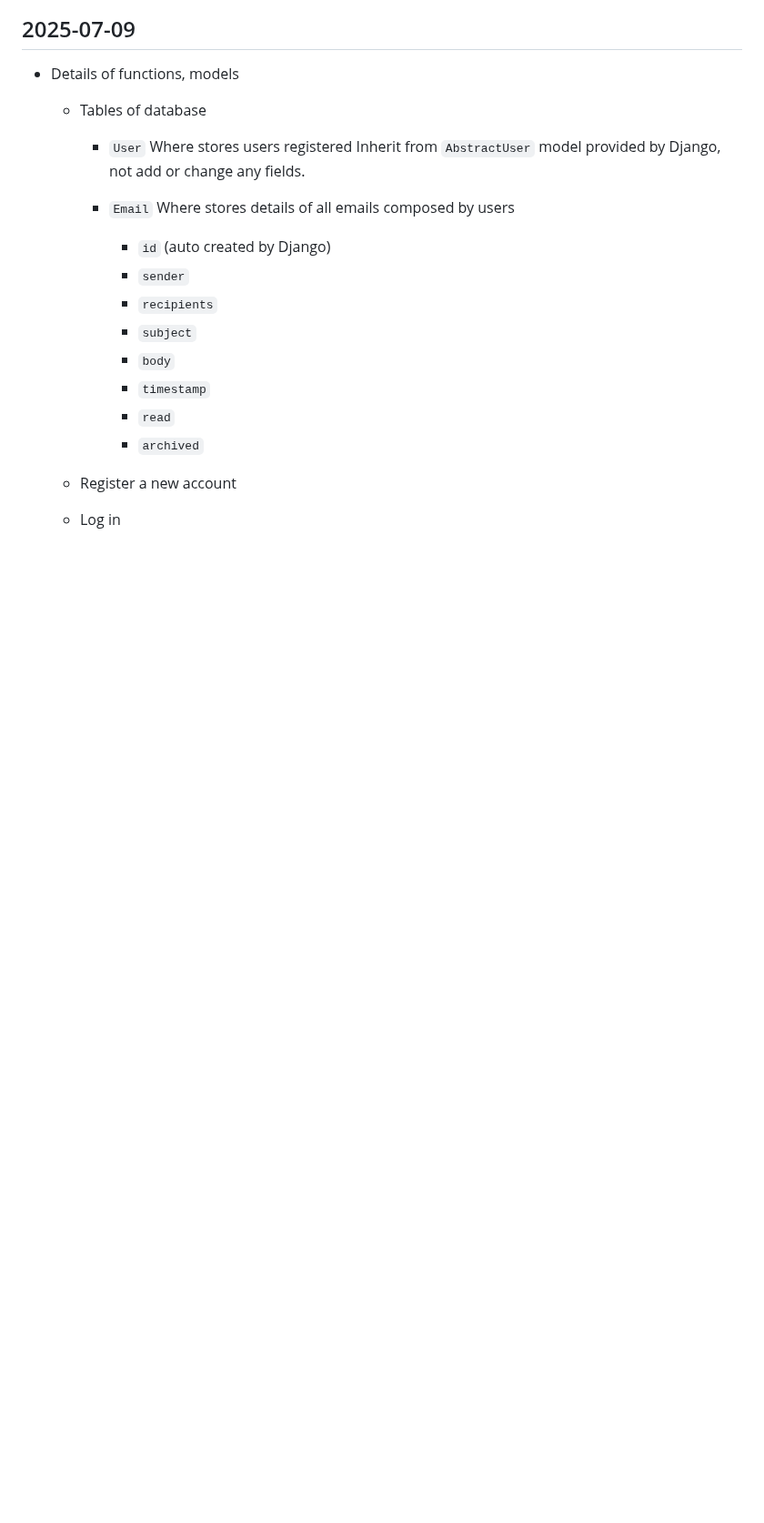
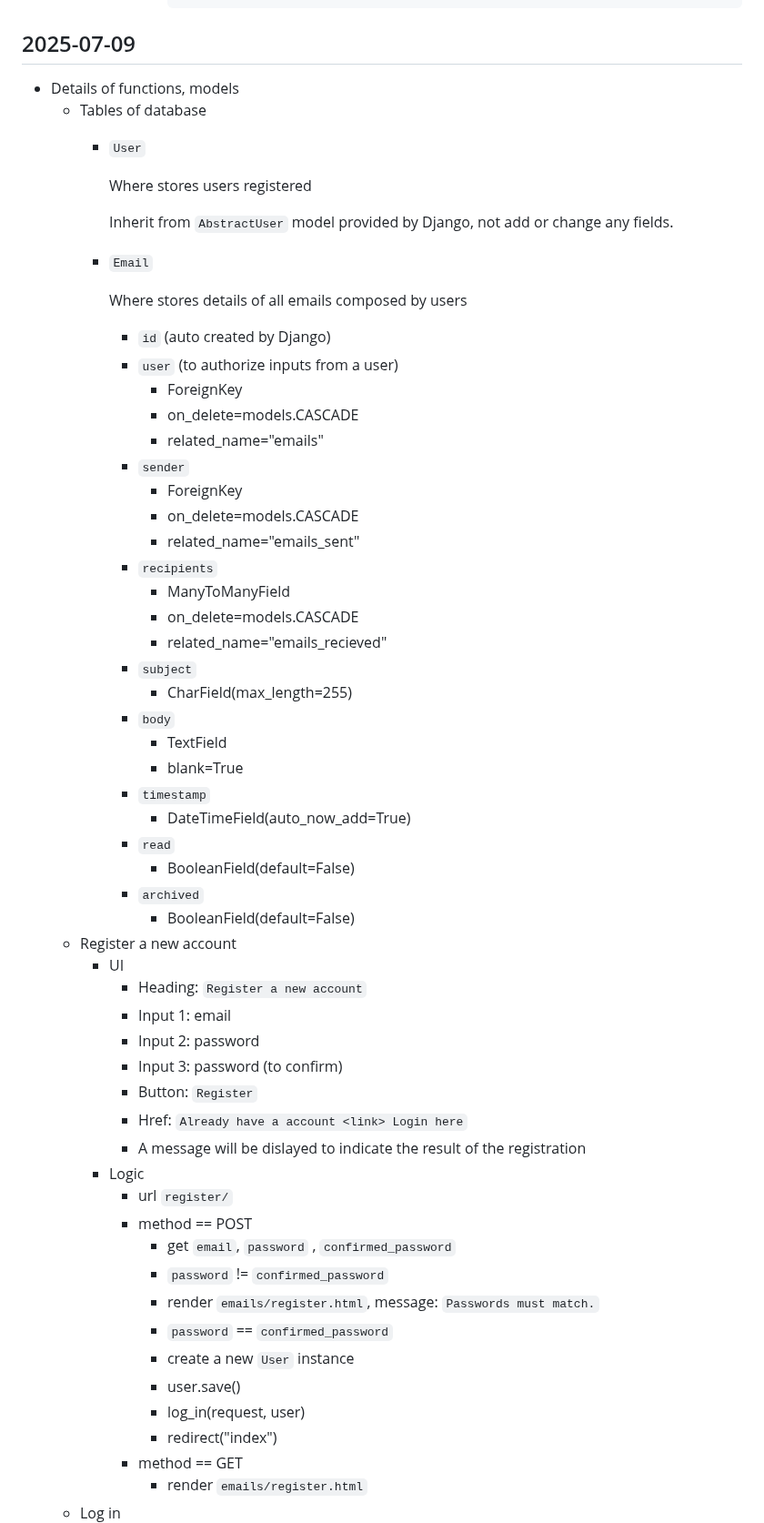
Before and after one commit to buimaianh/cs50w-projects, a Markdown page: email/dev-log.md, the part around one of its changes. Shown at 91% size. GitHub-like rendering; blank space fills up the shorter version.

```diff
--- a/email/dev-log.md
+++ b/email/dev-log.md
@@ -102,20 +102,59 @@ A single-page front-end email client built with JavaScript.
 - Details of functions, models
     - Tables of database
         - `User`
+
             Where stores users registered
+
             Inherit from `AbstractUser` model provided by Django, not add or change any fields.
 
         - `Email`
+
             Where stores details of all emails composed by users
+
             - `id` (auto created by Django)
+            - `user` (to authorize inputs from a user)
+                - ForeignKey
+                - on_delete=models.CASCADE
+                - related_name="emails"
             - `sender`
+                - ForeignKey
+                - on_delete=models.CASCADE
+                - related_name="emails_sent"
             - `recipients`
+                - ManyToManyField
+                - on_delete=models.CASCADE
+                - related_name="emails_recieved"
             - `subject`
+                - CharField(max_length=255)
             - `body`
+                - TextField
+                - blank=True
             - `timestamp`
+                - DateTimeField(auto_now_add=True)
             - `read`
+                - BooleanField(default=False)
             - `archived`
-
-
+                - BooleanField(default=False)
     - Register a new account
+        - UI
+            - Heading: `Register a new account`
+            - Input 1: email
+            - Input 2: password
+            - Input 3: password (to confirm)
+            - Button: `Register`
+            - Href: `Already have a account <link> Login here`
+            - A message will be dislayed to indicate the result of the registration
+        - Logic
+            - url `register/`
+            - method == POST
+                - get `email`, `password` , `confirmed_password`
+                - `password` != `confirmed_password`
+                - render `emails/register.html`, message: `Passwords must match.`
+                - `password` == `confirmed_password`
+                - create a new `User` instance
+                - user.save()
+                - log_in(request, user)
+                - redirect("index")
+            - method == GET
+                - render `emails/register.html`
     - Log in
```
Also changed, not shown: other parts of email/dev-log.md (+101 -9 lines).
